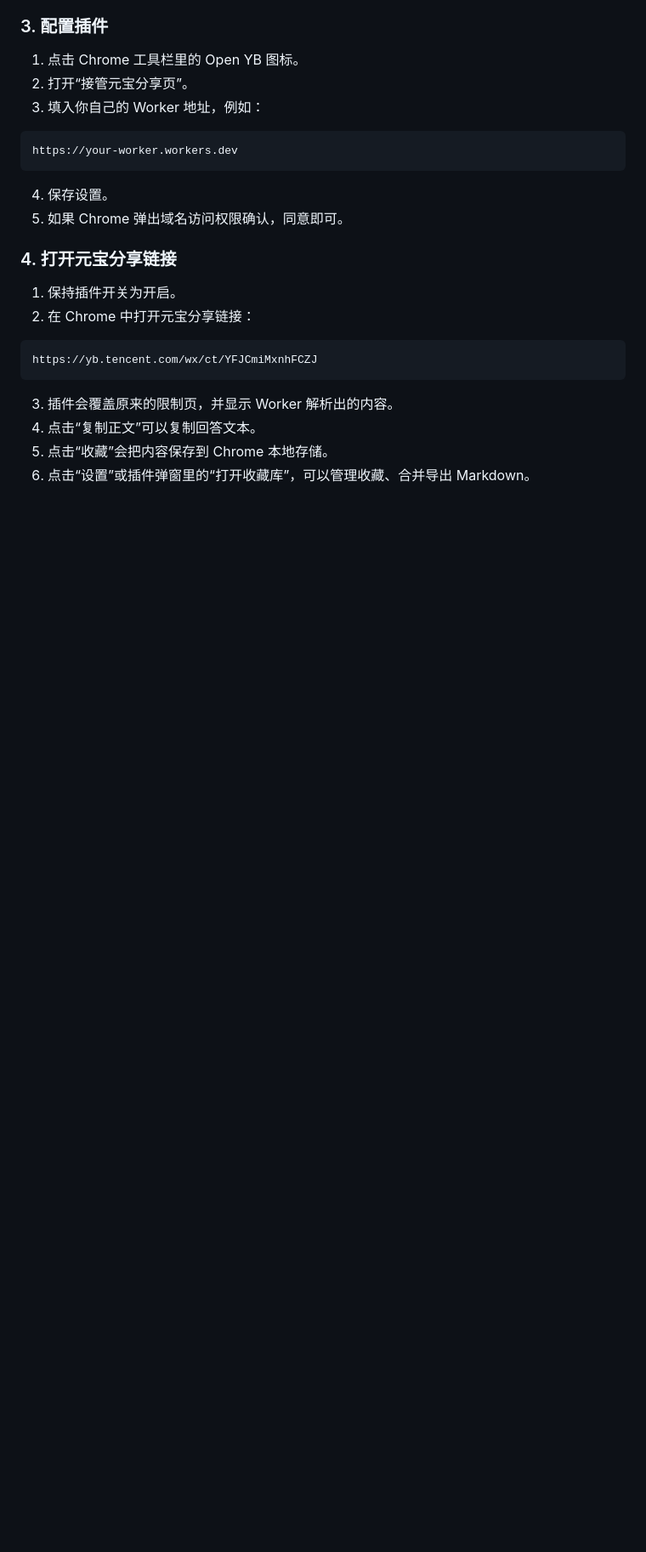
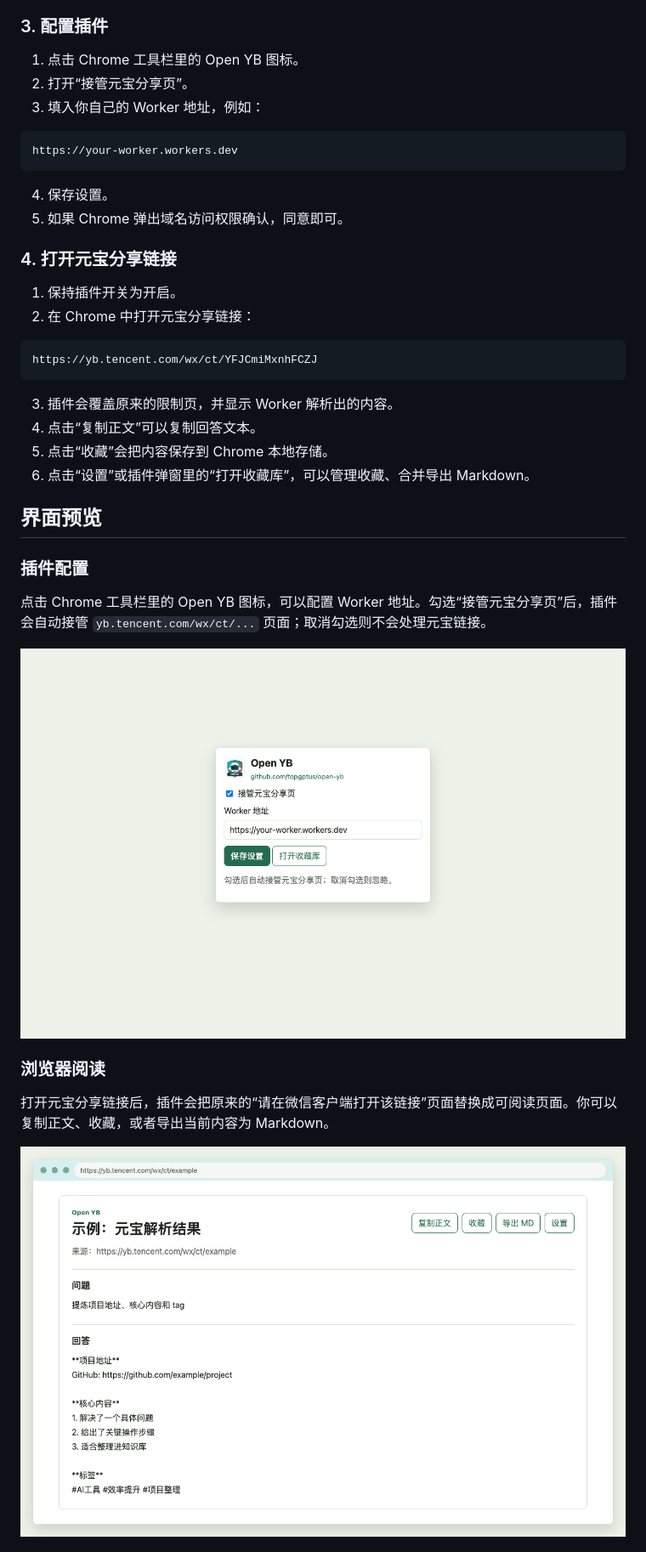
Before and after one commit to topgptus/open-yb, a Markdown page: README.md, the part around the change printed below. Shown: that part at 85% size. Rendered like a GitHub page; pictures changed too: docs/screenshots/extension-popup.png (added), docs/screenshots/reader-page.png (added); blank space fills up the shorter version.

```diff
--- a/README.md
+++ b/README.md
@@ -112,3 +126,17 @@ https://yb.tencent.com/wx/ct/YFJCmiMxnhFCZJ
 5. 点击“收藏”会把内容保存到 Chrome 本地存储。
 6. 点击“设置”或插件弹窗里的“打开收藏库”，可以管理收藏、合并导出 Markdown。
 
+## 界面预览
+
+### 插件配置
+
+点击 Chrome 工具栏里的 Open YB 图标，可以配置 Worker 地址。勾选“接管元宝分享页”后，插件会自动接管 `yb.tencent.com/wx/ct/...` 页面；取消勾选则不会处理元宝链接。
+
+<img src="docs/screenshots/extension-popup.png" alt="Open YB 插件配置弹窗" width="720">
+
+### 浏览器阅读
+
+打开元宝分享链接后，插件会把原来的“请在微信客户端打开该链接”页面替换成可阅读页面。你可以复制正文、收藏，或者导出当前内容为 Markdown。
+
+<img src="docs/screenshots/reader-page.png" alt="Open YB 解析后的阅读页面" width="720">
+
```
Also changed, not shown: other parts of README.md (+88 -2 lines), docs/screenshots/favorites-library.png (added), 1 other file.
